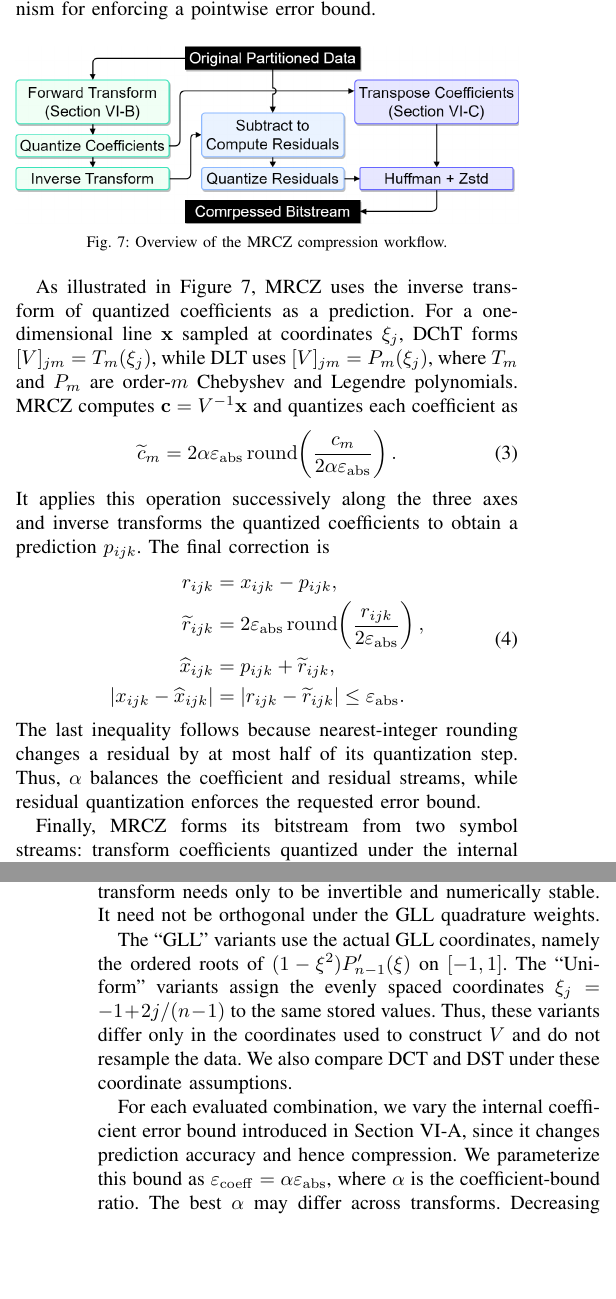
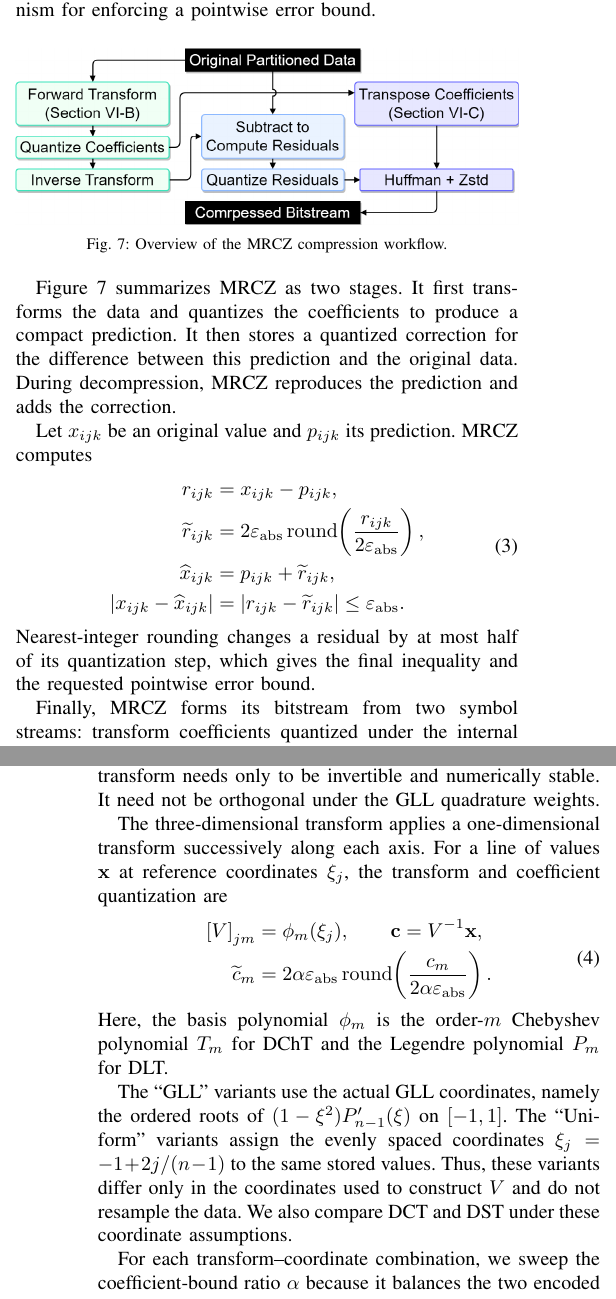
Before and after one commit to ZizheJian/mrcz, a LaTeX paper (论文/main.tex, which reads 论文/6.mrcz.tex): two parts of the columns of pages 6 and 7 of 13, joined at a grey line, cut so that both start at the same text, the shorter picture padded with empty space. Compiled offline with pdfLaTeX; a missing font is replaced by an installed copy or a similar font; a LaTeX package or settings file that is missing is left out.

Commit message:
Make MRCZ overview easier to read

```diff
--- a/论文/6.mrcz.tex
+++ b/论文/6.mrcz.tex
@@ -13,12 +13,9 @@ Before presenting the MRCZ workflow, we briefly revisit the transform-based comp
     \label{fig:mrcz_diagram}
 \end{figure}
 
-As illustrated in Figure~\ref{fig:mrcz_diagram}, MRCZ uses the inverse transform of quantized coefficients as a prediction. For a one-dimensional line $\mathbf{x}$ sampled at coordinates $\xi_j$, DChT forms $[V]_{jm}=T_m(\xi_j)$, while DLT uses $[V]_{jm}=P_m(\xi_j)$, where $T_m$ and $P_m$ are order-$m$ Chebyshev and Legendre polynomials. MRCZ computes $\mathbf{c}=V^{-1}\mathbf{x}$ and quantizes each coefficient as
-\begin{equation}
-\widetilde{c}_m=2\alpha\varepsilon_{\mathrm{abs}}\operatorname{round}\!\left(\frac{c_m}{2\alpha\varepsilon_{\mathrm{abs}}}\right).
-\label{eq:mrcz-workflow}
-\end{equation}
-It applies this operation successively along the three axes and inverse transforms the quantized coefficients to obtain a prediction $p_{ijk}$. The final correction is
+Figure~\ref{fig:mrcz_diagram} summarizes MRCZ as two stages. It first transforms the data and quantizes the coefficients to produce a compact prediction. It then stores a quantized correction for the difference between this prediction and the original data. During decompression, MRCZ reproduces the prediction and adds the correction.
+
+Let $x_{ijk}$ be an original value and $p_{ijk}$ its prediction. MRCZ computes
 \begin{equation}
 \begin{aligned}
 r_{ijk}&=x_{ijk}-p_{ijk},\\
@@ -28,7 +25,7 @@ r_{ijk}&=x_{ijk}-p_{ijk},\\
 \end{aligned}
 \label{eq:mrcz-error-guarantee}
 \end{equation}
-The last inequality follows because nearest-integer rounding changes a residual by at most half of its quantization step. Thus, $\alpha$ balances the coefficient and residual streams, while residual quantization enforces the requested error bound.
+Nearest-integer rounding changes a residual by at most half of its quantization step, which gives the final inequality and the requested pointwise error bound.
 
 Finally, MRCZ forms its bitstream from two symbol streams: transform coefficients quantized under the internal coefficient error bound and prediction residuals quantized under the user-specified absolute error bound. Both streams are losslessly encoded using Huffman coding followed by Zstandard. Before encoding, MRCZ reorganizes the coefficient stream from element-major to mode-major order to improve its compressibility, as discussed in Section~\ref{sec:mrcz:transpose}.
 
@@ -38,9 +35,19 @@ Let $N=n_xn_yn_z$ be the number of values per element. Each dense separable tran
 
 We evaluate alternative transforms for MRCZ based on the compressibility of their coefficient and residual streams. DLT is conventionally paired with data sampled on GLL nodes because the GLL nodes and their associated quadrature weights preserve the weighted orthogonality of distinct Legendre modes~\cite{marin2016spectral}. This property, however, does not necessarily yield the best compression. Because MRCZ independently enforces the final reconstruction bound through residual correction, its transform needs only to be invertible and numerically stable. It need not be orthogonal under the GLL quadrature weights.
 
+The three-dimensional transform applies a one-dimensional transform successively along each axis. For a line of values $\mathbf{x}$ at reference coordinates $\xi_j$, the transform and coefficient quantization are
+\begin{equation}
+\begin{aligned}
+{[V]}_{jm}&=\phi_m(\xi_j),\qquad \mathbf{c}=V^{-1}\mathbf{x},\\
+\widetilde{c}_m&=2\alpha\varepsilon_{\mathrm{abs}}\operatorname{round}\!\left(\frac{c_m}{2\alpha\varepsilon_{\mathrm{abs}}}\right).
+\end{aligned}
+\label{eq:mrcz-workflow}
+\end{equation}
+Here, the basis polynomial $\phi_m$ is the order-$m$ Chebyshev polynomial $T_m$ for DChT and the Legendre polynomial $P_m$ for DLT.
+
 The ``GLL'' variants use the actual GLL coordinates, namely the ordered roots of $(1-\xi^2)P'_{n-1}(\xi)$ on $[-1,1]$. The ``Uniform'' variants assign the evenly spaced coordinates $\xi_j=-1+2j/(n-1)$ to the same stored values. Thus, these variants differ only in the coordinates used to construct $V$ and do not resample the data. We also compare DCT and DST under these coordinate assumptions.
 
-For each evaluated combination, we vary the internal coefficient error bound introduced in Section~\ref{sec:mrcz:overview}, since it changes prediction accuracy and hence compression. We parameterize this bound as $\varepsilon_{\mathrm{coeff}}=\alpha\varepsilon_{\mathrm{abs}}$, where $\alpha$ is the coefficient-bound ratio. The best $\alpha$ may differ across transforms. Decreasing $\alpha$ improves prediction and lowers the residual BR but raises the coefficient BR. If too small, both the coefficients and predicted values are more accurate than needed to satisfy the user-specified bound. Increasing $\alpha$ reverses this tradeoff, lowering the coefficient BR but raising the residual BR and reducing PSNR as prediction worsens. At sufficiently large $\alpha$, this decline is limited by the user-specified error bound, which imposes a lower bound on the final PSNR.
+For each transform--coordinate combination, we sweep the coefficient-bound ratio $\alpha$ because it balances the two encoded streams. A smaller $\alpha$ improves the prediction and reduces residual BR at the cost of a larger coefficient BR, while a larger $\alpha$ reverses this tradeoff. Residual correction retains the final pointwise error bound for every $\alpha$.
 
 \begin{figure}[htb]
     \centering
```
Also changed, not shown: 论文/main.pdf, 2 other files.
